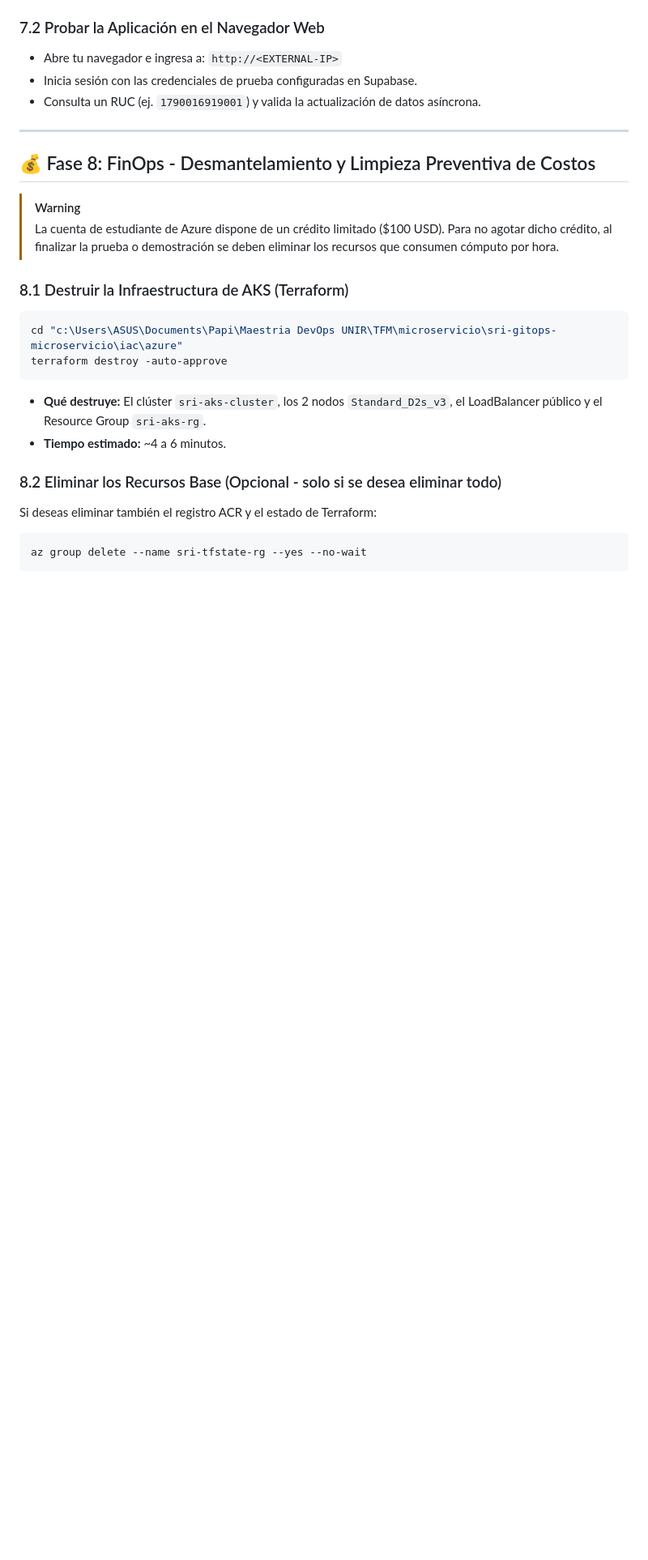
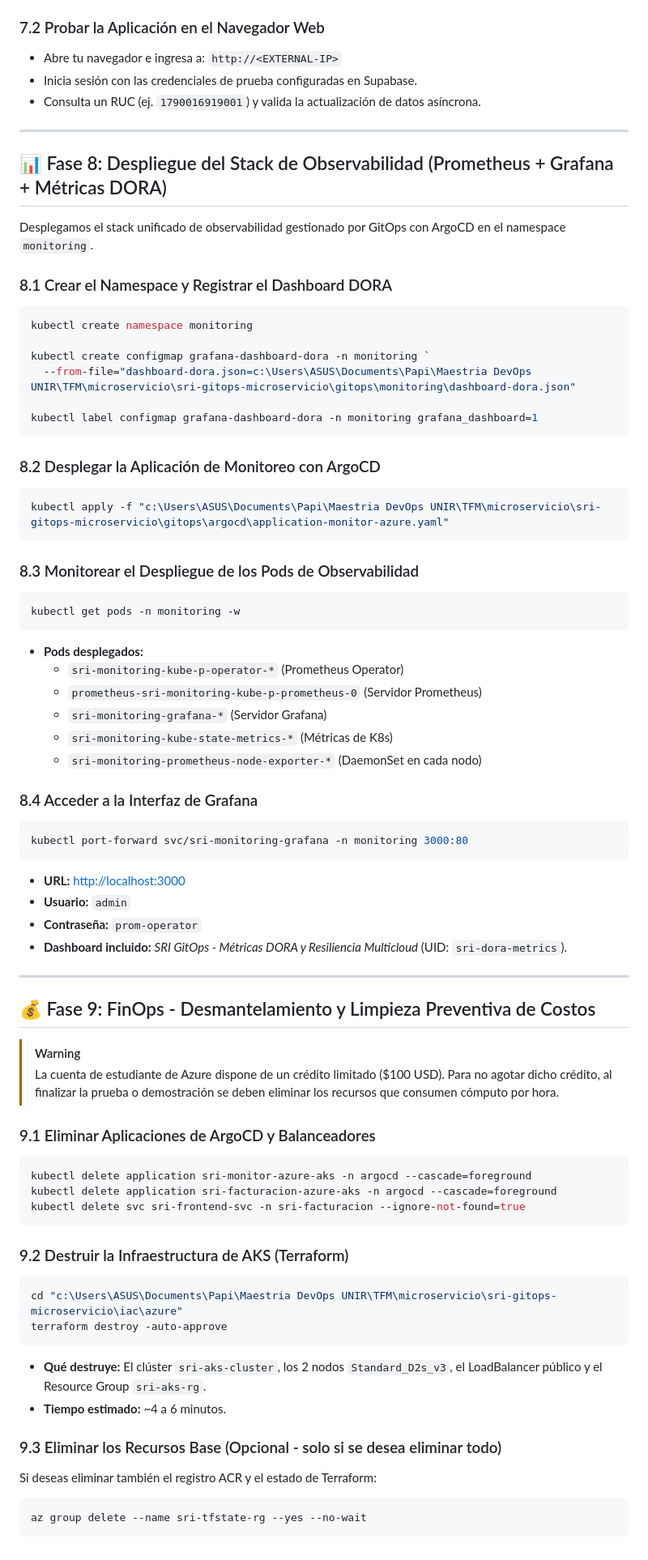
Before and after one commit to JuanCrashe/sri-gitops-microservicio, a Markdown page: docs/MANUAL_APROVISIONAMIENTO_AZURE_PASO_A_PASO.md, the part around the change. Shown at 81% size. Drawn GitHub-style; blank space fills up the shorter version.

Commit message:
docs: add Fase 8 observability to azure manual

````diff
--- a/docs/MANUAL_APROVISIONAMIENTO_AZURE_PASO_A_PASO.md
+++ b/docs/MANUAL_APROVISIONAMIENTO_AZURE_PASO_A_PASO.md
@@ -301,12 +301,60 @@ kubectl get svc sri-frontend-svc -n sri-facturacion -w
 
 ---
 
-## 💰 Fase 8: FinOps - Desmantelamiento y Limpieza Preventiva de Costos
+## 📊 Fase 8: Despliegue del Stack de Observabilidad (Prometheus + Grafana + Métricas DORA)
+
+Desplegamos el stack unificado de observabilidad gestionado por GitOps con ArgoCD en el namespace `monitoring`.
+
+### 8.1 Crear el Namespace y Registrar el Dashboard DORA
+```powershell
+kubectl create namespace monitoring
+
+kubectl create configmap grafana-dashboard-dora -n monitoring `
+  --from-file="dashboard-dora.json=c:\Users\ASUS\Documents\Papi\Maestria DevOps UNIR\TFM\microservicio\sri-gitops-microservicio\gitops\monitoring\dashboard-dora.json"
+
+kubectl label configmap grafana-dashboard-dora -n monitoring grafana_dashboard=1
+```
+
+### 8.2 Desplegar la Aplicación de Monitoreo con ArgoCD
+```powershell
+kubectl apply -f "c:\Users\ASUS\Documents\Papi\Maestria DevOps UNIR\TFM\microservicio\sri-gitops-microservicio\gitops\argocd\application-monitor-azure.yaml"
+```
+
+### 8.3 Monitorear el Despliegue de los Pods de Observabilidad
+```powershell
+kubectl get pods -n monitoring -w
+```
+* **Pods desplegados:**
+  - `sri-monitoring-kube-p-operator-*` (Prometheus Operator)
+  - `prometheus-sri-monitoring-kube-p-prometheus-0` (Servidor Prometheus)
+  - `sri-monitoring-grafana-*` (Servidor Grafana)
+  - `sri-monitoring-kube-state-metrics-*` (Métricas de K8s)
+  - `sri-monitoring-prometheus-node-exporter-*` (DaemonSet en cada nodo)
+
+### 8.4 Acceder a la Interfaz de Grafana
+```powershell
+kubectl port-forward svc/sri-monitoring-grafana -n monitoring 3000:80
+```
+* **URL:** [http://localhost:3000](http://localhost:3000)
+* **Usuario:** `admin`
+* **Contraseña:** `prom-operator`
+* **Dashboard incluido:** *SRI GitOps - Métricas DORA y Resiliencia Multicloud* (UID: `sri-dora-metrics`).
+
+---
+
+## 💰 Fase 9: FinOps - Desmantelamiento y Limpieza Preventiva de Costos
 
 > [!WARNING]
 > La cuenta de estudiante de Azure dispone de un crédito limitado ($100 USD). Para no agotar dicho crédito, al finalizar la prueba o demostración se deben eliminar los recursos que consumen cómputo por hora.
 
-### 8.1 Destruir la Infraestructura de AKS (Terraform)
+### 9.1 Eliminar Aplicaciones de ArgoCD y Balanceadores
+```powershell
+kubectl delete application sri-monitor-azure-aks -n argocd --cascade=foreground
+kubectl delete application sri-facturacion-azure-aks -n argocd --cascade=foreground
+kubectl delete svc sri-frontend-svc -n sri-facturacion --ignore-not-found=true
+```
+
+### 9.2 Destruir la Infraestructura de AKS (Terraform)
 ```powershell
 cd "c:\Users\ASUS\Documents\Papi\Maestria DevOps UNIR\TFM\microservicio\sri-gitops-microservicio\iac\azure"
 terraform destroy -auto-approve
@@ -314,7 +362,7 @@ terraform destroy -auto-approve
 * **Qué destruye:** El clúster `sri-aks-cluster`, los 2 nodos `Standard_D2s_v3`, el LoadBalancer público y el Resource Group `sri-aks-rg`.
 * **Tiempo estimado:** ~4 a 6 minutos.
 
-### 8.2 Eliminar los Recursos Base (Opcional - solo si se desea eliminar todo)
+### 9.3 Eliminar los Recursos Base (Opcional - solo si se desea eliminar todo)
 Si deseas eliminar también el registro ACR y el estado de Terraform:
 ```powershell
 az group delete --name sri-tfstate-rg --yes --no-wait
````
